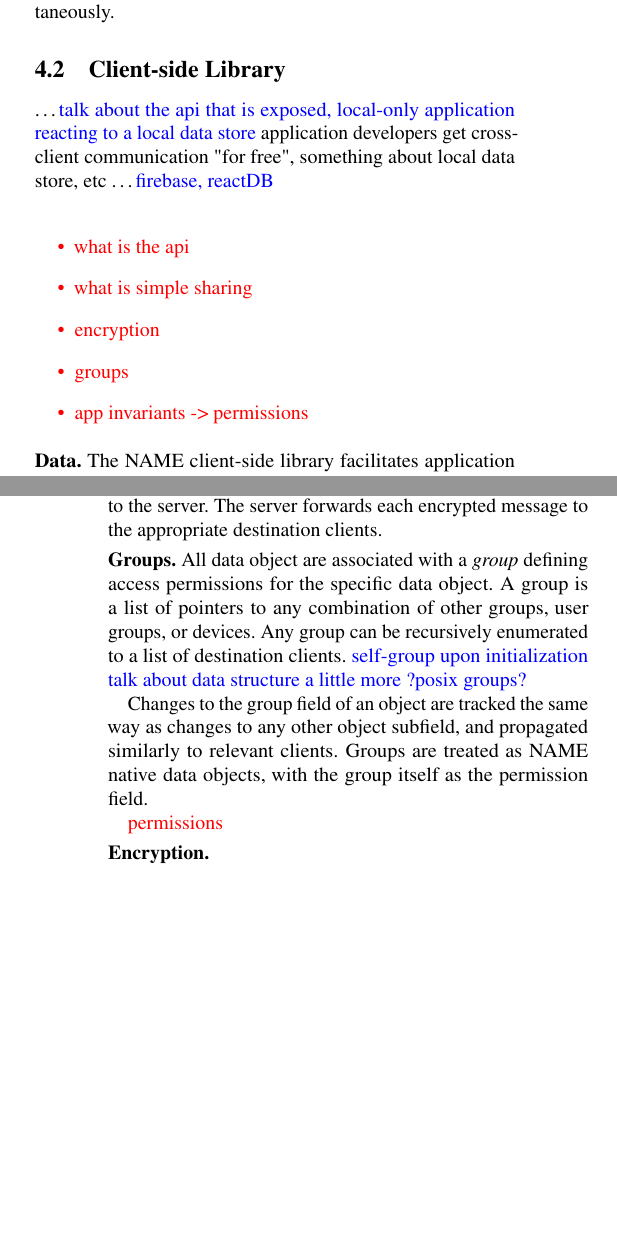
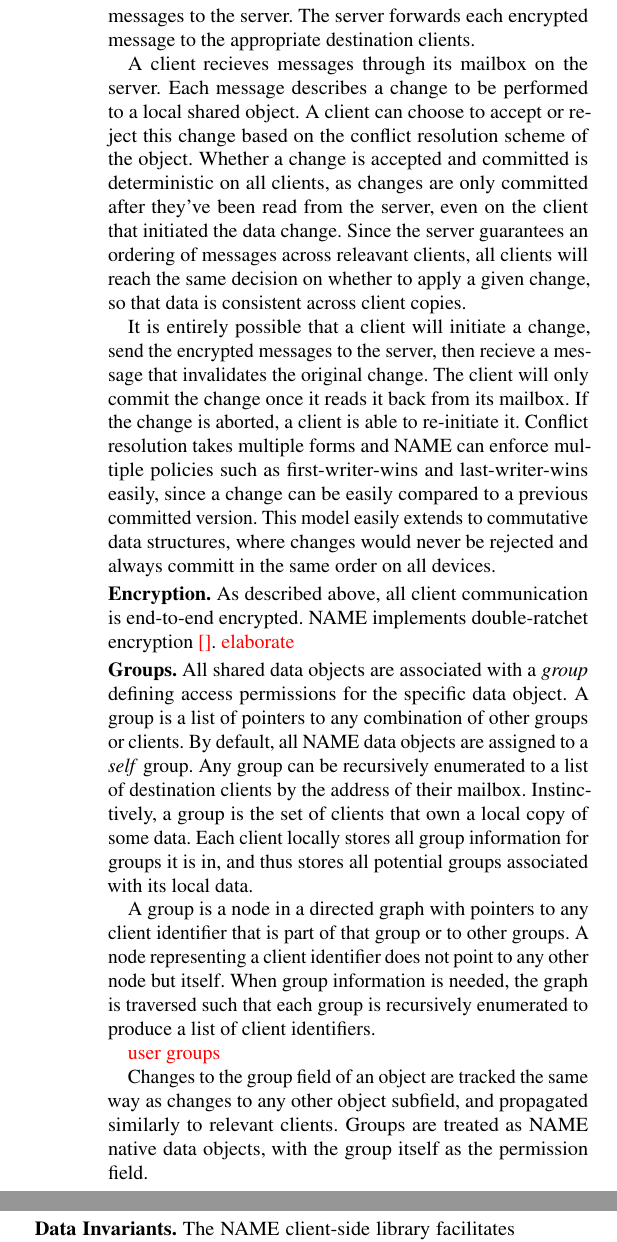
Before and after one commit to princeton-sns/frida, a LaTeX paper (paper/paper.tex, which reads paper/macros.tex, paper/sections/design.tex): two parts of the columns of pages 2 and 3 of 3 before the commit and two parts of the columns of page 3 of 4 after it, joined at a grey line, cut at the place of the change, the shorter picture padded with empty space. Compiled offline with pdfLaTeX; a LaTeX package or settings file that is missing is left out.

Commit message:
changes to design

```diff
--- a/paper/macros.tex
+++ b/paper/macros.tex
@@ -1,4 +1,5 @@
 \newcommand{\name}{NAME\xspace}
 \newcommand{\parlabel}[1]{\smallskip\noindent\textbf{{#1.}\xspace}}
 \newcommand{\todo}[1]{\textcolor{red}{#1}}
+\newcommand{\tocite}[1]{\textcolor{red}{[#1]}}
 \newcommand{\fix}[1]{\textcolor{blue}{#1}}
--- a/paper/sections/design.tex
+++ b/paper/sections/design.tex
@@ -36,17 +16,5 @@ on messages, and is application-agnostic, meaning it does not need to be
 modified by application developers and service multiple applications
 simultaneously.
 
-\subsection{Client-side Library}
-\dots \fix{talk about the api that is exposed, local-only application reacting to a local data store}
-application developers get cross-client communication "for free",
-something about local data store, etc \dots
-\fix{firebase, reactDB}
+% \fix{firebase, reac
 
-\todo{
-\begin{itemize}
-    \item what is the api
-    \item what is simple sharing
-    \item encryption
-    \item groups
-    \item app invariants -> permissions
-\end{itemize}
@@ -54,3 +46,2 @@ something about local data store, etc \dots
 
 
-\parlabel{Data}
@@ -57,3 +81,60 @@ something about local data store, etc \dots
+multiple times, once for each destination client and once for itself. The client
+then sends this batch of messages to the server. The server forwards each
+encrypted message to the appropriate destination clients.
+
+A client recieves messages through its mailbox on the server. Each message
+describes a change to be performed to a local shared object. A client can choose
+to accept or reject this change based on the conflict resolution scheme of the
+object. Whether a change is accepted and committed is deterministic on all
+clients, as changes are only committed after they've been read from the server,
+even on the client that initiated the data change. Since the server guarantees
+an ordering of messages across releavant clients, all clients will reach the
+same decision on whether to apply a given change, so that data is consistent
+across client copies.
+
+It is entirely possible that a client will initiate a change, send the encrypted
+messages to the server, then recieve a message that invalidates the original
+change. The client will only commit the change once it reads it back from its
+mailbox. If the change is aborted, a client is able to re-initiate it. Conflict
+resolution takes multiple forms and \name{} can enforce multiple policies such
+as first-writer-wins and last-writer-wins easily, since a change can be easily
+compared to a previous committed version. This model easily extends to
+commutative data structures, where changes would never be rejected and always
+committ in the same order on all devices.
+
+\parlabel{Encryption}
+As described above, all client communication is end-to-end encrypted. \name{}
+implements double-ratchet encryption \tocite{}. \todo{elaborate}
+
+
+\parlabel{Groups}
+All shared data objects are associated with a \textit{group} defining access
+permissions for the specific data object. A group is a list of pointers to any
+combination of other groups or clients. By default, all \name{} data objects are
+assigned to a \textit{self} group. Any group can be recursively enumerated to a
+list of destination clients by the address of their mailbox. Instinctively, a group is the set of clients that own a local copy of some data.
+% \fix{self-group upon initialization}
+% \fix{talk about data structure a little more}
+% \fix{?posix groups?}
+Each client locally stores all group information for groups it is in, and thus
+stores all potential groups associated with its local data.
+
+A group is a node in a directed graph with pointers to any client identifier that
+is part of that group or to other groups. A node representing a client identifier
+does not point to any other node but itself. When group information is needed,
+the graph is traversed such that each group is recursively enumerated to produce
+a list of client identifiers.
+
+\todo{user groups}
+
+Changes to the group field of an object are tracked the same way as
+changes to any other object subfield, and propagated similarly to
+relevant clients. Groups are treated as \name{} native data objects,
+with the group itself as the permission field.
+
+\todo{permissions}
+
+\parlabel{Data Invariants}
 The \name{} client-side library facilitates application interactions with
 a local storage mechanism, e.g. localStorage in browsers, sqlite on
 smartphones. Applications read and write to storage as usual, but or
@@ -73,21 +148,0 @@ based on the group assocuated with the data object.
-The client then encrypts the message outlining the change for each
-destination device, and posts it to the server. The server forwards
-each encrypted message to the appropriate destination clients.
-
-\parlabel{Groups}
-All data object are associated with a \textit{group} defining access
-permissions for the specific data object. A group is a list of pointers
-to any combination of other groups, user groups, or devices. Any group
-can be recursively enumerated to a list of destination clients.
-\fix{self-group upon initialization}
-\fix{talk about data structure a little more}
-\fix{?posix groups?}
-
-Changes to the group field of an object are tracked the same way as
-changes to any other object subfield, and propagated similarly to
-relevant clients. Groups are treated as \name{} native data objects,
-with the group itself as the permission field.
-
-\todo{permissions}
-
-\parlabel{Encryption}
```
Also changed, not shown: paper/sections/design.tex (88 more changed lines).
